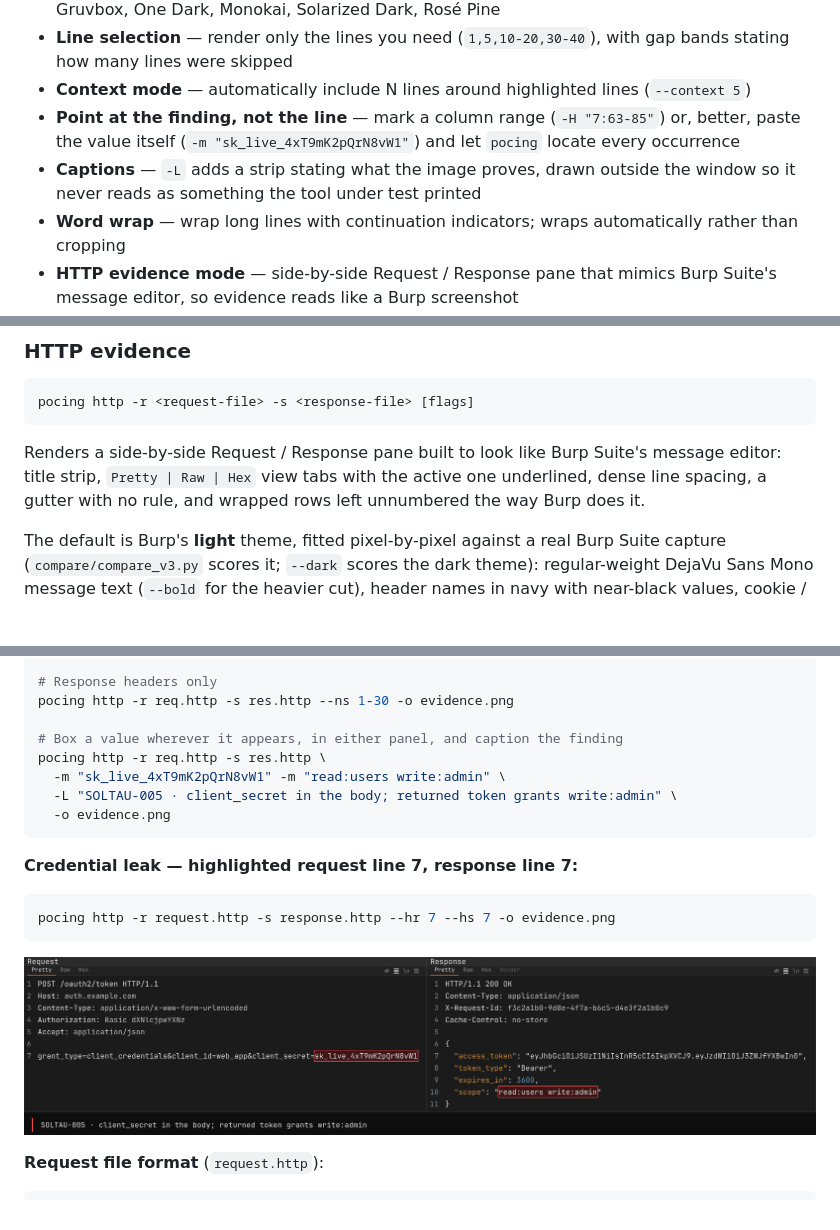
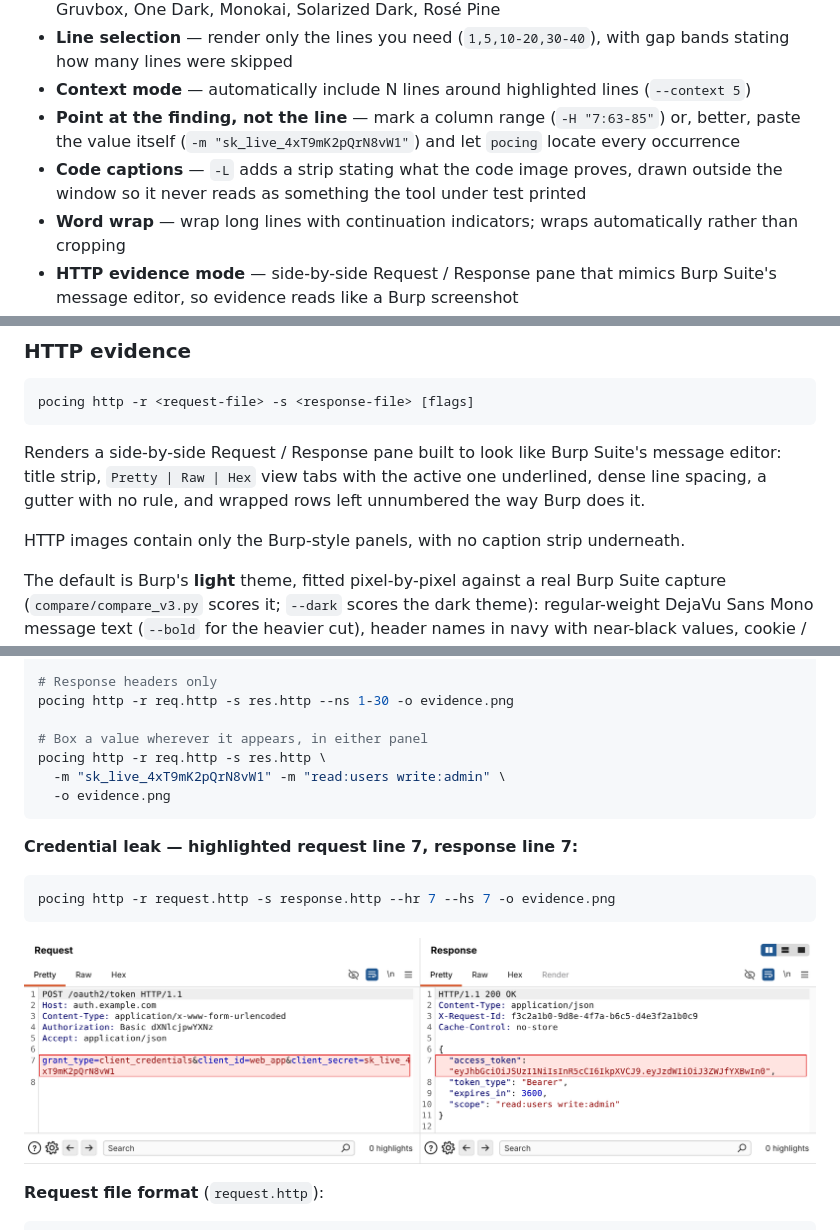
Before and after one commit to anhtv-uwu/pocing, a Markdown page: README.md, 3 parts joined by grey strips. GitHub-like rendering; pictures changed too: assets/example-http.png; blank space fills up the shorter version.

Commit message:
fix: remove captions from HTTP evidence images

````diff
--- a/README.md
+++ b/README.md
@@ -26,7 +26,7 @@ compatibility with upstream imports; the executable is named `pocing`.
 - **Line selection** — render only the lines you need (`1,5,10-20,30-40`), with gap bands stating how many lines were skipped
 - **Context mode** — automatically include N lines around highlighted lines (`--context 5`)
 - **Point at the finding, not the line** — mark a column range (`-H "7:63-85"`) or, better, paste the value itself (`-m "sk_live_4xT9mK2pQrN8vW1"`) and let `pocing` locate every occurrence
-- **Captions** — `-L` adds a strip stating what the image proves, drawn outside the window so it never reads as something the tool under test printed
+- **Code captions** — `-L` adds a strip stating what the code image proves, drawn outside the window so it never reads as something the tool under test printed
 - **Word wrap** — wrap long lines with continuation indicators; wraps automatically rather than cropping
 - **HTTP evidence mode** — side-by-side Request / Response pane that mimics Burp Suite's message editor, so evidence reads like a Burp screenshot
 - **Stdin support** — pipe code directly without creating a temp file
@@ -124,6 +124,8 @@ pocing http -r <request-file> -s <response-file> [flags]
 
 Renders a side-by-side Request / Response pane built to look like Burp Suite's message editor: title strip, `Pretty | Raw | Hex` view tabs with the active one underlined, dense line spacing, a gutter with no rule, and wrapped rows left unnumbered the way Burp does it.
 
+HTTP images contain only the Burp-style panels, with no caption strip underneath.
+
 The default is Burp's **light** theme, fitted pixel-by-pixel against a real Burp Suite capture (`compare/compare_v3.py` scores it; `--dark` scores the dark theme): regular-weight DejaVu Sans Mono message text (`--bold` for the heavier cut), header names in navy with near-black values, cookie / query / form parameter names in blue and values in dark red, HTML tags in magenta with blue attributes, Inter Bold titles and Inter chrome, the orange `Pretty` underline, the eye-slash / blue wrap pill / `\n` / menu controls, the layout switch on the Response panel, a grey current-line band, the bottom search toolbar (`?`, gear, previous / next, *Search* field, *0 highlights*) and the scroll lane. HTML bodies are re-indented the way Burp's Pretty view shows them (`--raw-html` keeps them as sent). Rows word-wrap after a space, or after the `"` that opens an attribute value, with a hanging indent. Long panels are capped at 32 visible rows (`--max-lines`) with a scrollbar thumb positioned on the highlighted rows. `--theme dark` is Burp's macOS **dark** theme: the same layout, chrome and text rendering with every colour measured from a real dark-mode capture (pale-blue start line and header names, grey values, gold HTML tags, periwinkle attributes, green values, the blue wrap pill and layout switch, the `#2f3133` current-line band).
 
 Message text is DejaVu Sans Mono (Menlo's freely licensed Bitstream Vera ancestor; Menlo itself is not shipped) at Burp's 13px, unhinted, forced onto Burp's 8px cells and with its baseline, x-height, cap and ascender snapped to whole pixels so it reads as compactly as Burp on macOS.
@@ -176,10 +177,9 @@ pocing http -r req.http -s res.http --theme dark -o evidence.png
 # Response headers only
 pocing http -r req.http -s res.http --ns 1-30 -o evidence.png
 
-# Box a value wherever it appears, in either panel, and caption the finding
+# Box a value wherever it appears, in either panel
 pocing http -r req.http -s res.http \
   -m "sk_live_4xT9mK2pQrN8vW1" -m "read:users write:admin" \
-  -L "SOLTAU-005 · client_secret in the body; returned token grants write:admin" \
   -o evidence.png
 ```
 
````
Also changed, not shown: other parts of README.md (+0 -1 lines), 4 other files.
